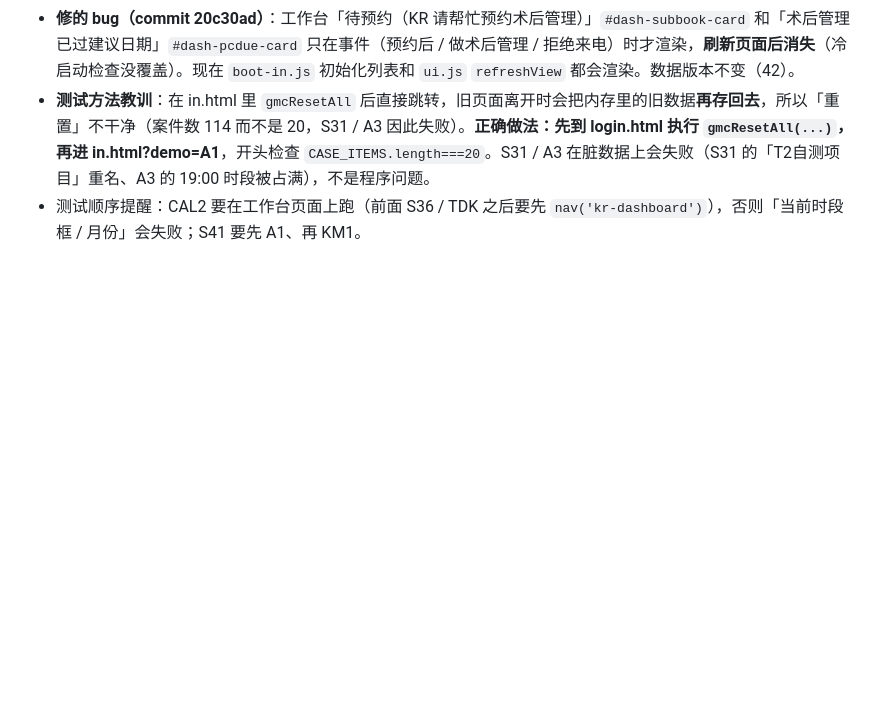
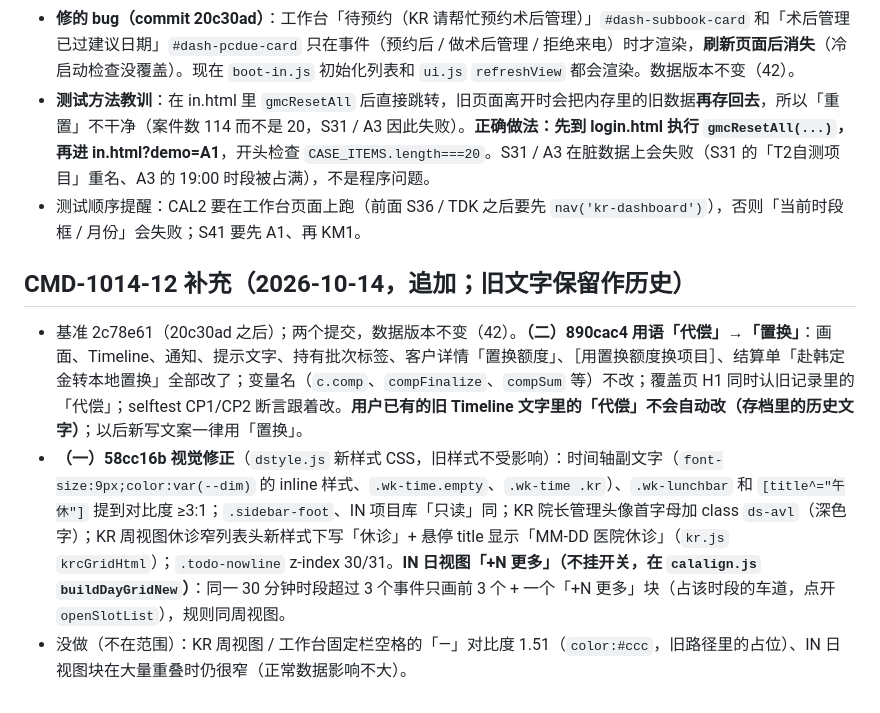
Before and after one commit to mileyzhiying-des/GMC-Network-Project, a Markdown page: CLAUDE.md, the part around the change. Drawn GitHub-style; blank space fills up the shorter version.

Commit message:
CMD-1014-12：CLAUDE.md 追加视觉修正与代偿→置换说明
Co-Authored-By: Claude Sonnet 5.5 <noreply@anthropic.com>

```diff
--- a/CLAUDE.md
+++ b/CLAUDE.md
@@ -604,3 +604,8 @@ prototype/shared/app.css  共用样式
 - **修的 bug（commit 20c30ad）**：工作台「待预约（KR 请帮忙预约术后管理）」`#dash-subbook-card` 和「术后管理已过建议日期」`#dash-pcdue-card` 只在事件（预约后 / 做术后管理 / 拒绝来电）时才渲染，**刷新页面后消失**（冷启动检查没覆盖）。现在 `boot-in.js` 初始化列表和 `ui.js` `refreshView` 都会渲染。数据版本不变（42）。
 - **测试方法教训**：在 in.html 里 `gmcResetAll` 后直接跳转，旧页面离开时会把内存里的旧数据**再存回去**，所以「重置」不干净（案件数 114 而不是 20，S31 / A3 因此失败）。**正确做法：先到 login.html 执行 `gmcResetAll(...)`，再进 in.html?demo=A1**，开头检查 `CASE_ITEMS.length===20`。S31 / A3 在脏数据上会失败（S31 的「T2自测项目」重名、A3 的 19:00 时段被占满），不是程序问题。
 - 测试顺序提醒：CAL2 要在工作台页面上跑（前面 S36 / TDK 之后要先 `nav('kr-dashboard')`），否则「当前时段框 / 月份」会失败；S41 要先 A1、再 KM1。
+
+## CMD-1014-12 补充（2026-10-14，追加；旧文字保留作历史）
+- 基准 2c78e61（20c30ad 之后）；两个提交，数据版本不变（42）。**（二）890cac4 用语「代偿」→「置换」**：画面、Timeline、通知、提示文字、持有批次标签、客户详情「置换额度」、［用置换额度换项目］、结算单「赴韩定金转本地置换」全部改了；变量名（`c.comp`、`compFinalize`、`compSum` 等）不改；覆盖页 H1 同时认旧记录里的「代偿」；selftest CP1/CP2 断言跟着改。**用户已有的旧 Timeline 文字里的「代偿」不会自动改（存档里的历史文字）**；以后新写文案一律用「置换」。
+- **（一）58cc16b 视觉修正**（`dstyle.js` 新样式 CSS，旧样式不受影响）：时间轴副文字（`font-size:9px;color:var(--dim)` 的 inline 样式、`.wk-time.empty`、`.wk-time .kr`）、`.wk-lunchbar` 和 `[title^="午休"]` 提到对比度 ≥3:1；`.sidebar-foot`、IN 项目库「只读」同；KR 院长管理头像首字母加 class `ds-avl`（深色字）；KR 周视图休诊窄列表头新样式下写「休诊」+ 悬停 title 显示「MM-DD 医院休诊」（`kr.js` `krcGridHtml`）；`.todo-nowline` z-index 30/31。**IN 日视图「+N 更多」（不挂开关，在 `calalign.js` `buildDayGridNew`）**：同一 30 分钟时段超过 3 个事件只画前 3 个 + 一个「+N 更多」块（占该时段的车道，点开 `openSlotList`），规则同周视图。
+- 没做（不在范围）：KR 周视图 / 工作台固定栏空格的「—」对比度 1.51（`color:#ccc`，旧路径里的占位）、IN 日视图块在大量重叠时仍很窄（正常数据影响不大）。
```
